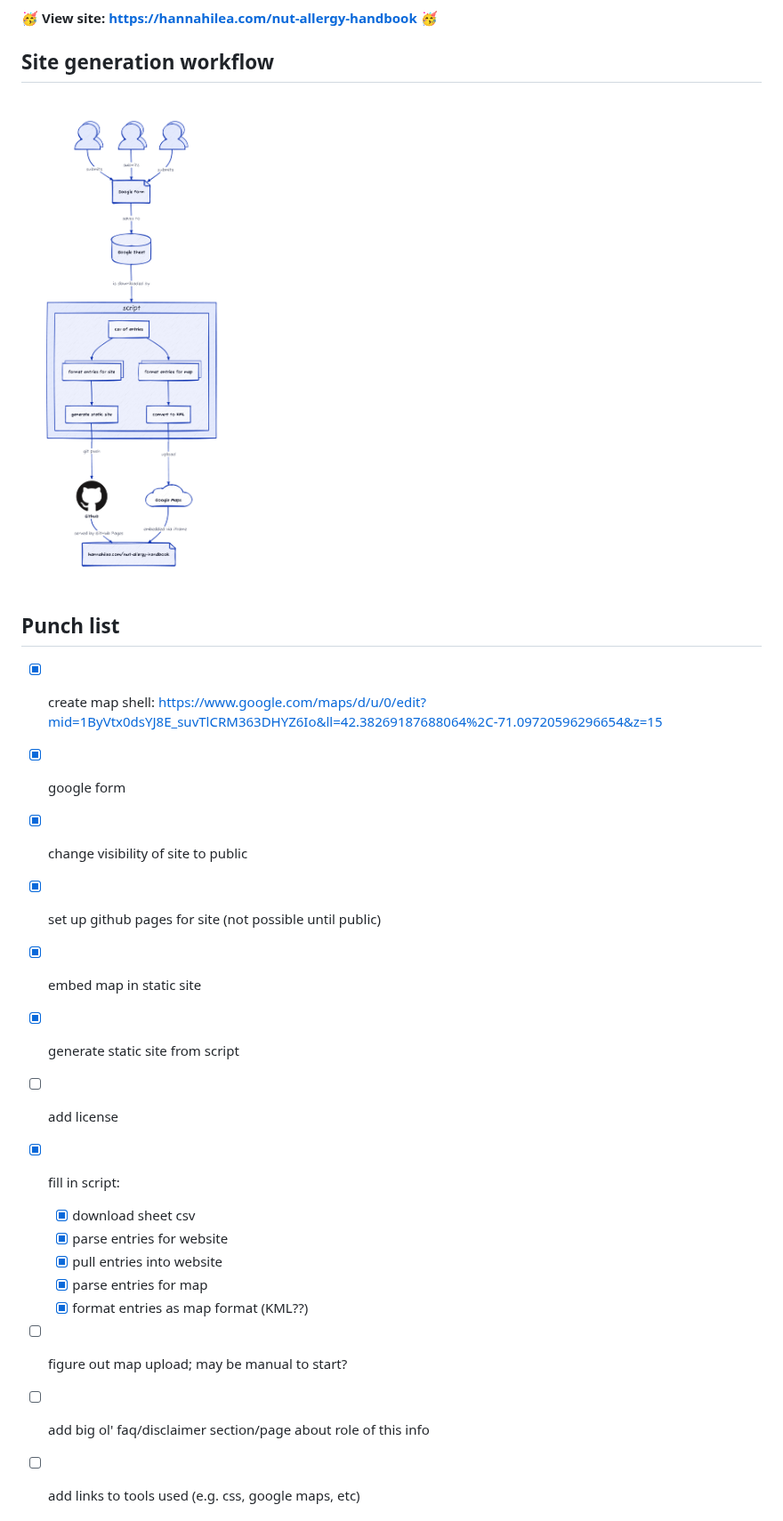
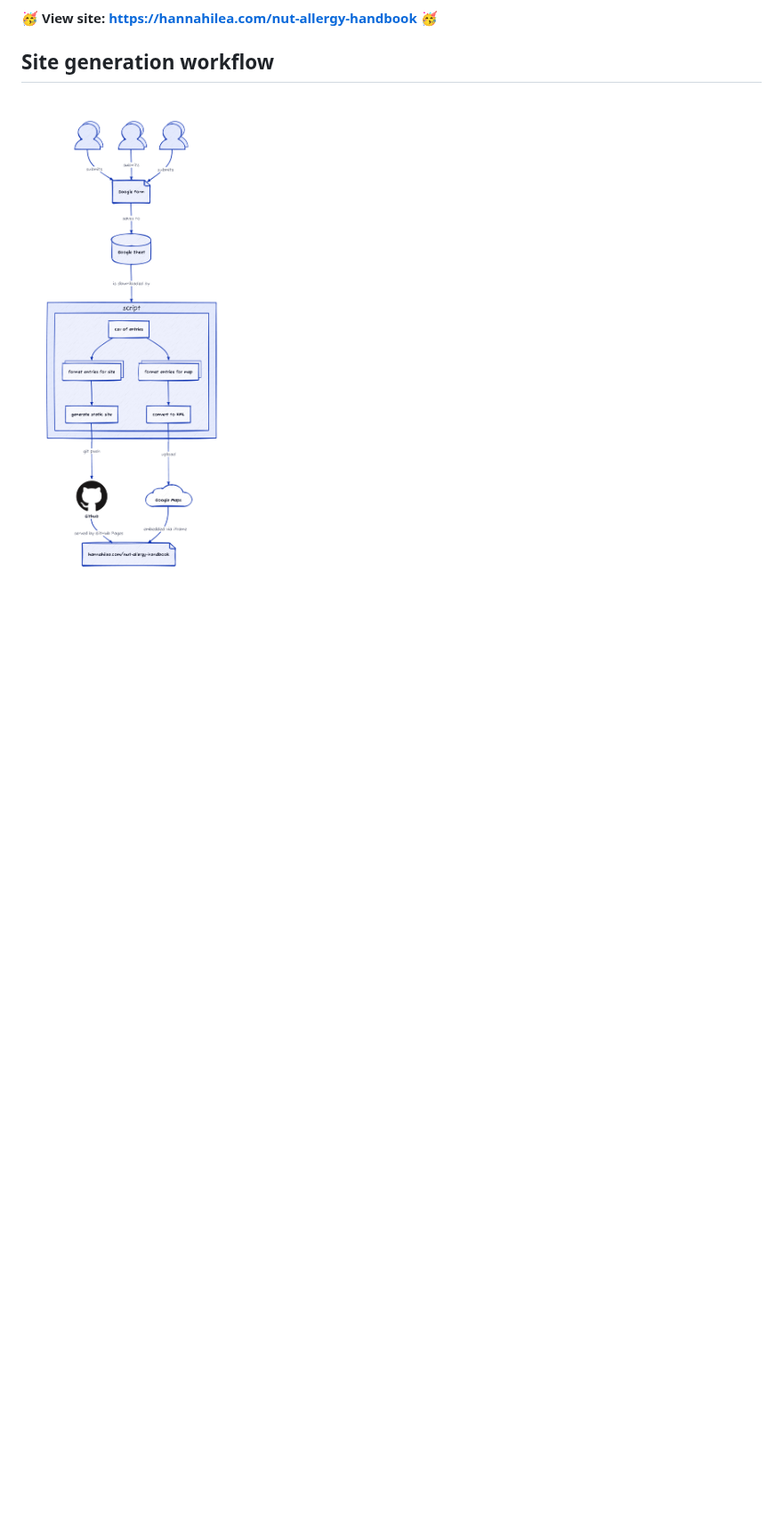
Before and after one commit to hannahilea/nut-allergy-handbook, a Markdown page: README.md, the part around one of its changes. Shown at 89% size. Drawn GitHub-style; blank space fills up the shorter version.

```diff
--- a/README.md
+++ b/README.md
@@ -15,23 +15,3 @@ Mapping the current state of nut-allergy-friendliness of various restaurants, co
 
 ![](./assets/workflow-plot.png)
 
-
-## Punch list
-- [x] create map shell: https://www.google.com/maps/d/u/0/edit?mid=1ByVtx0dsYJ8E_suvTlCRM363DHYZ6Io&ll=42.38269187688064%2C-71.09720596296654&z=15
-- [x] google form
-- [x] change visibility of site to public
-- [x] set up github pages for site (not possible until public)
-- [x] embed map in static site
-- [x] generate static site from script
-- [ ] add license
-- [x] fill in script:
-  - [x] download sheet csv
-  - [x] parse entries for website
-  - [x] pull entries into website
-  - [x] parse entries for map
-  - [x] format entries as map format (KML??)
-- [ ] figure out map upload; may be manual to start?
-- [ ] add big ol' faq/disclaimer section/page about role of this info
-- [ ] add links to tools used (e.g. css, google maps, etc)
-
-
```
Also changed, not shown: other parts of README.md (+31 -29 lines).
